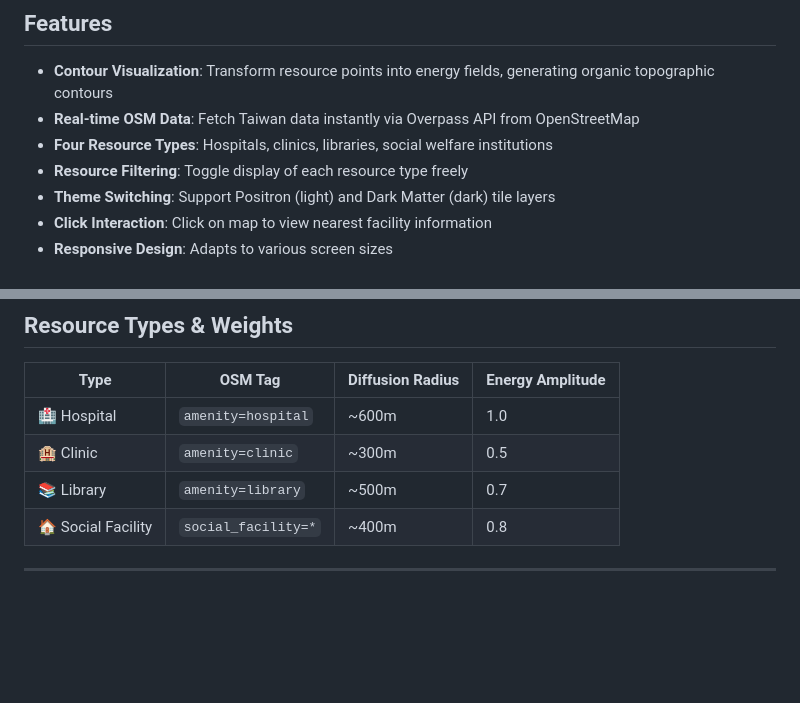
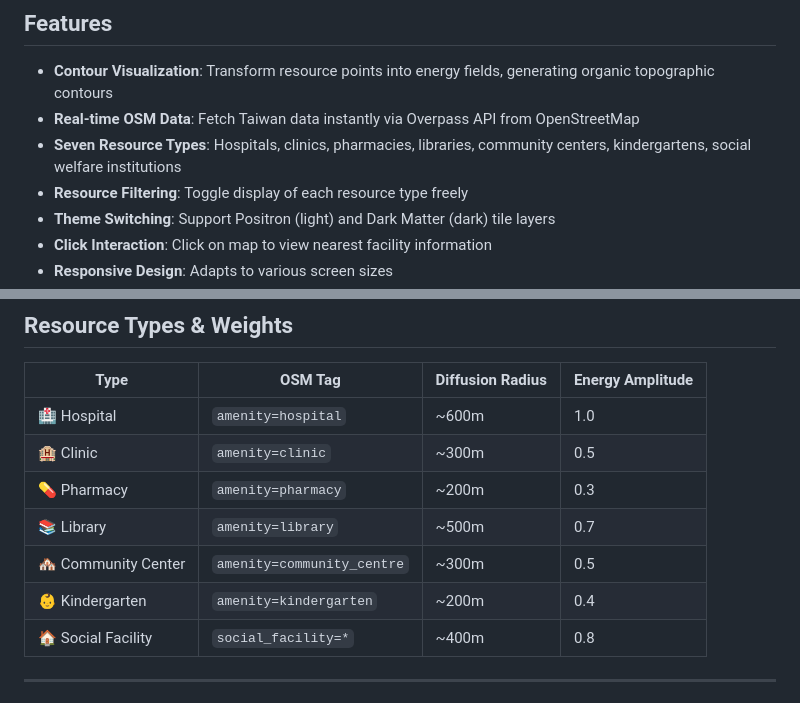
Before and after one commit to tznthou/day-24-topography-of-care, a Markdown page: README_EN.md, 2 parts joined by grey strips. Drawn GitHub-style; blank space fills up the shorter version.

Commit message:
docs: 修正資源類型數量（四種→七種）
更新 README 中英文版本：
- 醫院、診所、藥局、圖書館、社區活動中心、幼兒園、社福機構

🤖 Generated with [Claude Code](https://claude.com/claude-code)

Co-Authored-By: Claude Opus 4.5 <noreply@anthropic.com>

```diff
--- a/README_EN.md
+++ b/README_EN.md
@@ -18,7 +18,7 @@ Transforming Taiwan's local social welfare resources into a "warm topography" on
 
 - **Contour Visualization**: Transform resource points into energy fields, generating organic topographic contours
 - **Real-time OSM Data**: Fetch Taiwan data instantly via Overpass API from OpenStreetMap
-- **Four Resource Types**: Hospitals, clinics, libraries, social welfare institutions
+- **Seven Resource Types**: Hospitals, clinics, pharmacies, libraries, community centers, kindergartens, social welfare institutions
 - **Resource Filtering**: Toggle display of each resource type freely
 - **Theme Switching**: Support Positron (light) and Dark Matter (dark) tile layers
 - **Click Interaction**: Click on map to view nearest facility information
@@ -43,7 +43,10 @@ Transforming Taiwan's local social welfare resources into a "warm topography" on
 |------|---------|------------------|------------------|
 | 🏥 Hospital | `amenity=hospital` | ~600m | 1.0 |
 | 🏨 Clinic | `amenity=clinic` | ~300m | 0.5 |
+| 💊 Pharmacy | `amenity=pharmacy` | ~200m | 0.3 |
 | 📚 Library | `amenity=library` | ~500m | 0.7 |
+| 🏘️ Community Center | `amenity=community_centre` | ~300m | 0.5 |
+| 👶 Kindergarten | `amenity=kindergarten` | ~200m | 0.4 |
 | 🏠 Social Facility | `social_facility=*` | ~400m | 0.8 |
 
 ---
```
Also changed, not shown: README.md (+4 -1 lines).
